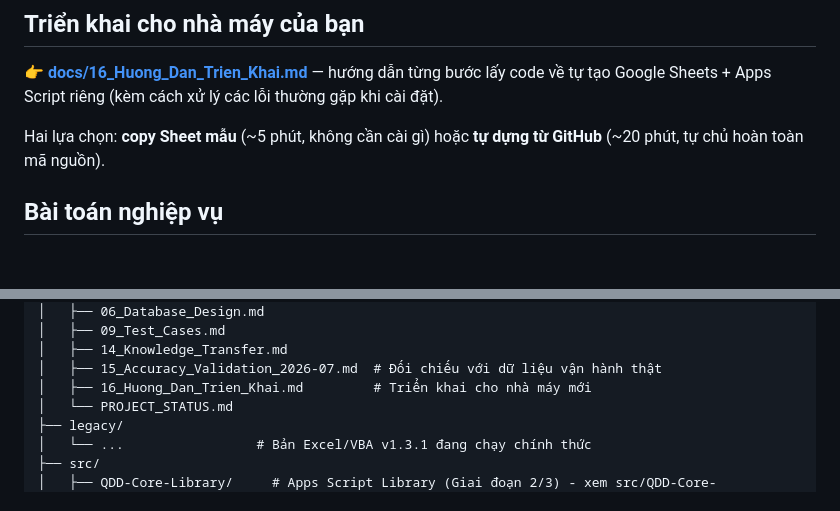
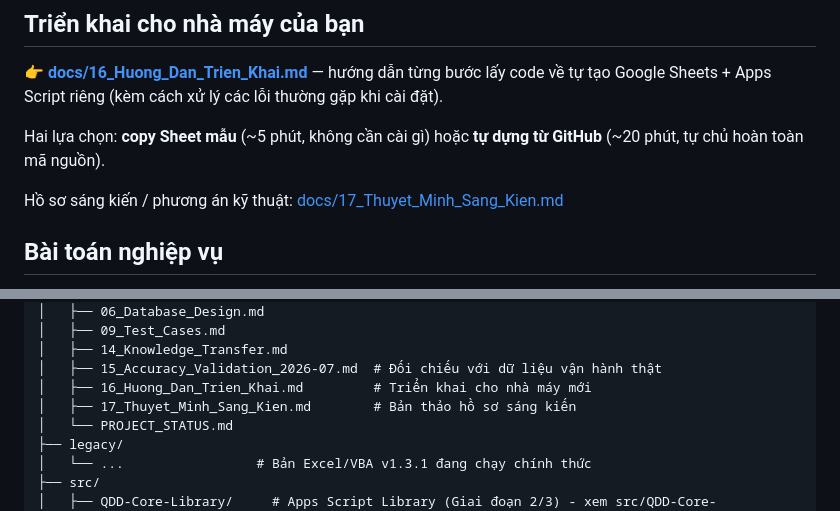
Before and after one commit to minha1k8-star/Qdd-Smart-System, a Markdown page: README.md, 2 parts joined by grey strips. Drawn GitHub-style; blank space fills up the shorter version.

```diff
--- a/README.md
+++ b/README.md
@@ -17,6 +17,8 @@ Tiến độ chi tiết: [docs/PROJECT_STATUS.md](docs/PROJECT_STATUS.md) · [RO
 👉 **[docs/16_Huong_Dan_Trien_Khai.md](docs/16_Huong_Dan_Trien_Khai.md)** — hướng dẫn từng bước lấy code về tự tạo Google Sheets + Apps Script riêng (kèm cách xử lý các lỗi thường gặp khi cài đặt).
 
 Hai lựa chọn: **copy Sheet mẫu** (~5 phút, không cần cài gì) hoặc **tự dựng từ GitHub** (~20 phút, tự chủ hoàn toàn mã nguồn).
+
+Hồ sơ sáng kiến / phương án kỹ thuật: [docs/17_Thuyet_Minh_Sang_Kien.md](docs/17_Thuyet_Minh_Sang_Kien.md)
 
 ## Bài toán nghiệp vụ
 
@@ -46,6 +48,7 @@ Qdd-Smart-System/
 │   ├── 14_Knowledge_Transfer.md
 │   ├── 15_Accuracy_Validation_2026-07.md  # Đối chiếu với dữ liệu vận hành thật
 │   ├── 16_Huong_Dan_Trien_Khai.md         # Triển khai cho nhà máy mới
+│   ├── 17_Thuyet_Minh_Sang_Kien.md        # Bản thảo hồ sơ sáng kiến
 │   └── PROJECT_STATUS.md
 ├── legacy/
 │   └── ...                 # Bản Excel/VBA v1.3.1 đang chạy chính thức
```
Also changed, not shown: docs/17_Thuyet_Minh_Sang_Kien.md (added, +167 -0 lines).
